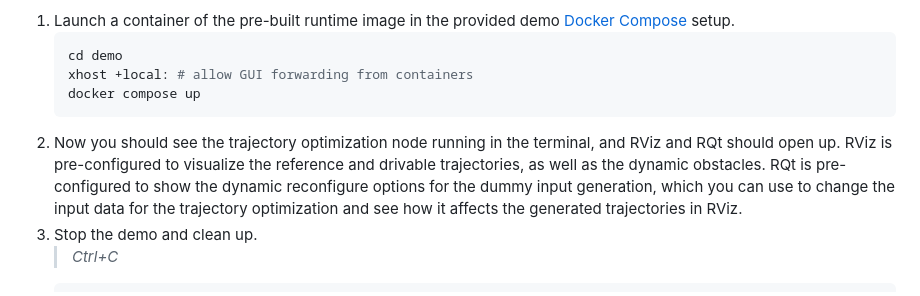
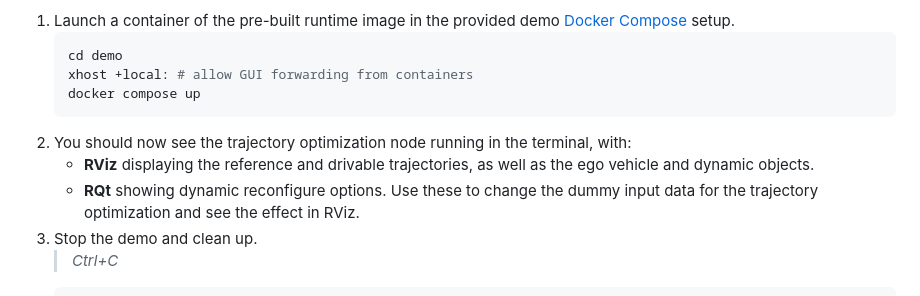
Before and after one commit to openads-project/trajectory_optimization, a Markdown page: README.md, the part around one of its changes. Drawn GitHub-style.

````diff
--- a/README.md
+++ b/README.md
@@ -47,7 +40,9 @@ Run the ready-made demo setup from [`docker/demo`](./docker/demo), which starts
     xhost +local: # allow GUI forwarding from containers
     docker compose up
     ```
-1. Now you should see the trajectory optimization node running in the terminal, and RViz and RQt should open up. RViz is pre-configured to visualize the reference and drivable trajectories, as well as the dynamic obstacles. RQt is pre-configured to show the dynamic reconfigure options for the dummy input generation, which you can use to change the input data for the trajectory optimization and see how it affects the generated trajectories in RViz.
+1. You should now see the trajectory optimization node running in the terminal, with:
+    - **RViz** displaying the reference and drivable trajectories, as well as the ego vehicle and dynamic objects.
+    - **RQt** showing dynamic reconfigure options. Use these to change the dummy input data for the trajectory optimization and see the effect in RViz.
 1. Stop the demo and clean up.
     > *Ctrl+C*
     ```bash
````
Also changed, not shown: other parts of README.md (+12 -19 lines).
